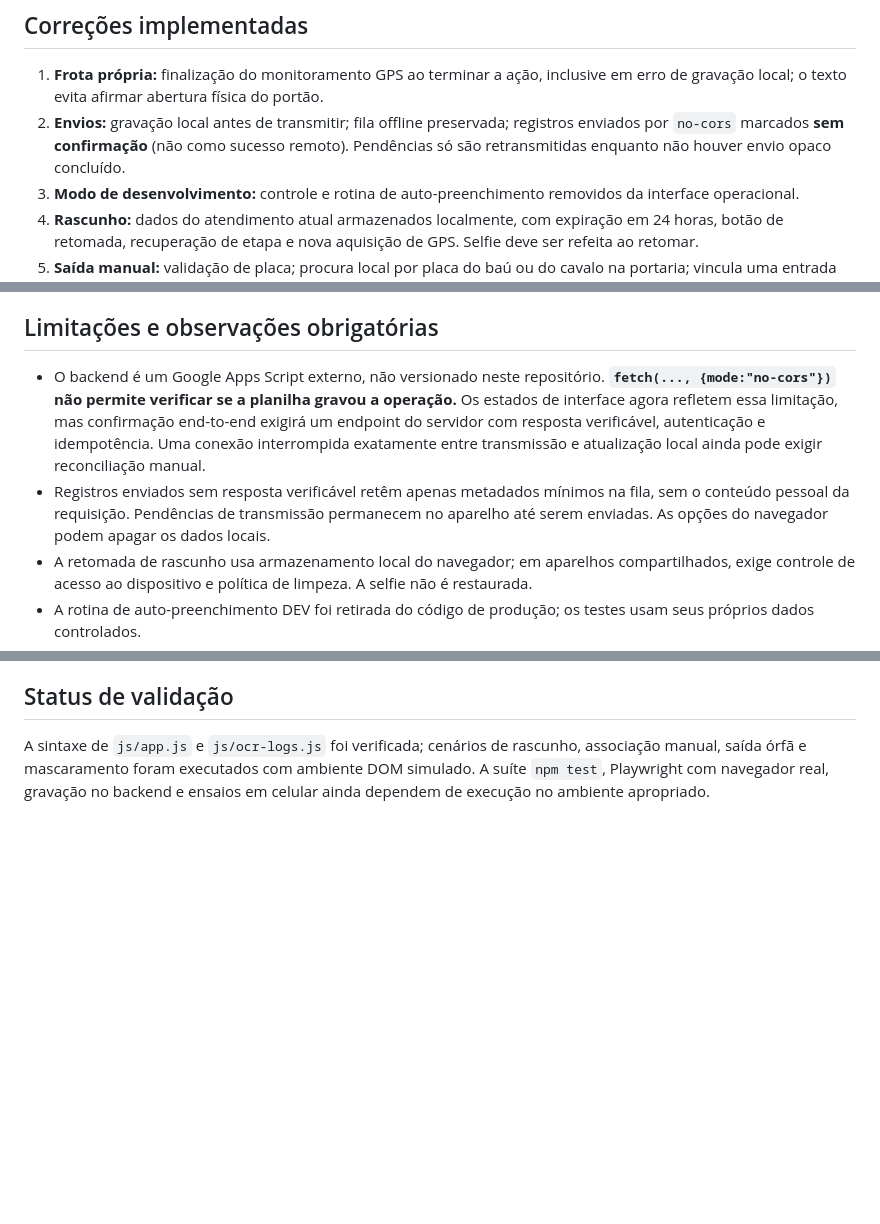
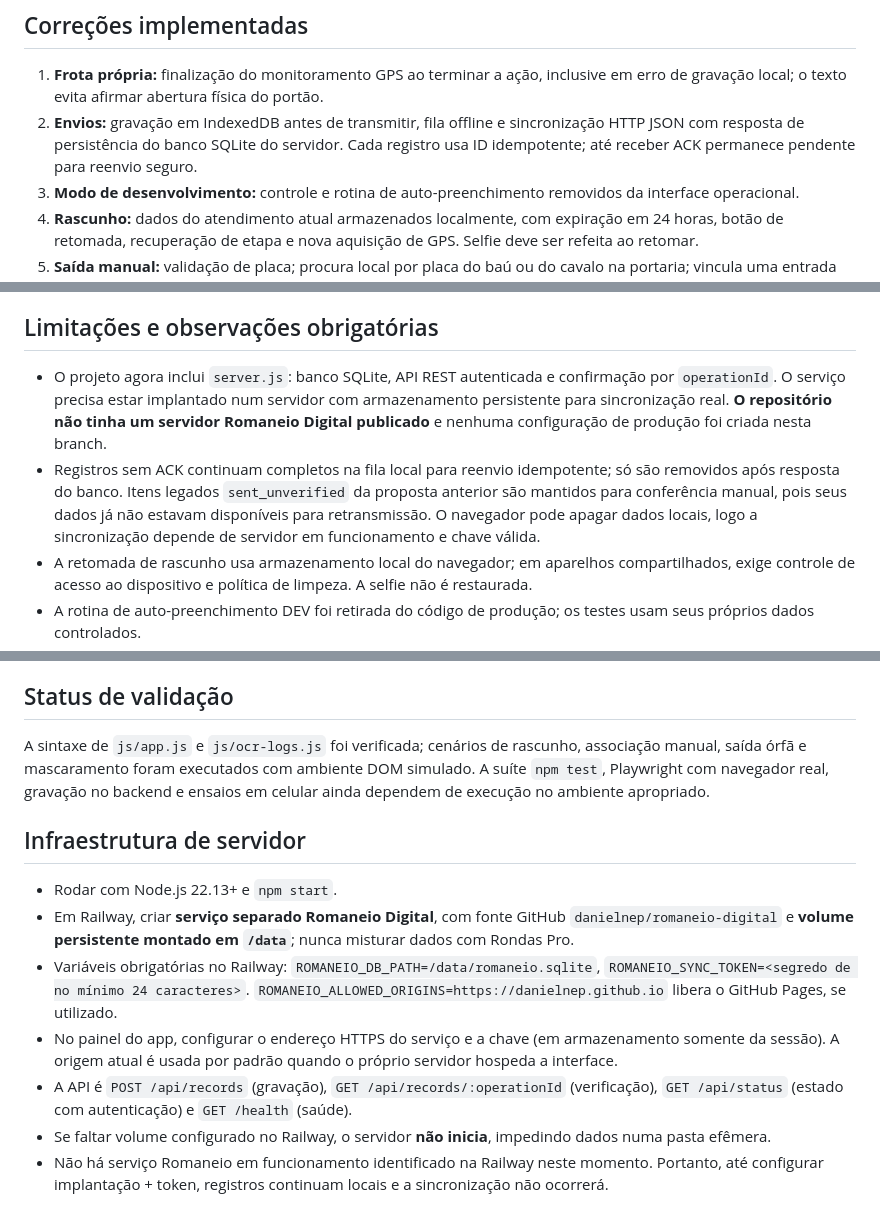
Before and after one commit to danielnep/romaneio-digital, a Markdown page: docs/UI_GUARDIAN_20261016.md, 3 parts joined by grey strips. GitHub-like rendering; blank space fills up the shorter version.

Commit message:
docs: arquitetura local SQLite servidor e passos obrigatórios de implantação

```diff
--- a/docs/UI_GUARDIAN_20261016.md
+++ b/docs/UI_GUARDIAN_20261016.md
@@ -5,7 +5,7 @@ Escopo: branch isolada para revisão, sem publicação automática e sem mudanç
 ## Correções implementadas
 
 1. **Frota própria:** finalização do monitoramento GPS ao terminar a ação, inclusive em erro de gravação local; o texto evita afirmar abertura física do portão.
-2. **Envios:** gravação local antes de transmitir; fila offline preservada; registros enviados por `no-cors` marcados **sem confirmação** (não como sucesso remoto). Pendências só são retransmitidas enquanto não houver envio opaco concluído.
+2. **Envios:** gravação em IndexedDB antes de transmitir, fila offline e sincronização HTTP JSON com resposta de persistência do banco SQLite do servidor. Cada registro usa ID idempotente; até receber ACK permanece pendente para reenvio seguro.
 3. **Modo de desenvolvimento:** controle e rotina de auto-preenchimento removidos da interface operacional.
 4. **Rascunho:** dados do atendimento atual armazenados localmente, com expiração em 24 horas, botão de retomada, recuperação de etapa e nova aquisição de GPS. Selfie deve ser refeita ao retomar.
 5. **Saída manual:** validação de placa; procura local por placa do baú ou do cavalo na portaria; vincula uma entrada única antes de liberar; bloqueia múltiplas entradas ambíguas; exige confirmação explícita quando não houver entrada neste aparelho.
@@ -17,8 +17,8 @@ Escopo: branch isolada para revisão, sem publicação automática e sem mudanç
 
 ## Limitações e observações obrigatórias
 
-- O backend é um Google Apps Script externo, não versionado neste repositório. **`fetch(..., {mode:"no-cors"})` não permite verificar se a planilha gravou a operação.** Os estados de interface agora refletem essa limitação, mas confirmação end-to-end exigirá um endpoint do servidor com resposta verificável, autenticação e idempotência. Uma conexão interrompida exatamente entre transmissão e atualização local ainda pode exigir reconciliação manual.
-- Registros enviados sem resposta verificável retêm apenas metadados mínimos na fila, sem o conteúdo pessoal da requisição. Pendências de transmissão permanecem no aparelho até serem enviadas. As opções do navegador podem apagar os dados locais.
+- O projeto agora inclui `server.js`: banco SQLite, API REST autenticada e confirmação por `operationId`. O serviço precisa estar implantado num servidor com armazenamento persistente para sincronização real. **O repositório não tinha um servidor Romaneio Digital publicado** e nenhuma configuração de produção foi criada nesta branch.
+- Registros sem ACK continuam completos na fila local para reenvio idempotente; só são removidos após resposta do banco. Itens legados `sent_unverified` da proposta anterior são mantidos para conferência manual, pois seus dados já não estavam disponíveis para retransmissão. O navegador pode apagar dados locais, logo a sincronização depende de servidor em funcionamento e chave válida.
 - A retomada de rascunho usa armazenamento local do navegador; em aparelhos compartilhados, exige controle de acesso ao dispositivo e política de limpeza. A selfie não é restaurada.
 - A rotina de auto-preenchimento DEV foi retirada do código de produção; os testes usam seus próprios dados controlados.
 - O nome de vigia fica editável no painel. Ainda não há autenticação individual nem verificação independente de identidade.
@@ -46,3 +46,13 @@ Escopo: branch isolada para revisão, sem publicação automática e sem mudanç
 ## Status de validação
 
 A sintaxe de `js/app.js` e `js/ocr-logs.js` foi verificada; cenários de rascunho, associação manual, saída órfã e mascaramento foram executados com ambiente DOM simulado. A suíte `npm test`, Playwright com navegador real, gravação no backend e ensaios em celular ainda dependem de execução no ambiente apropriado.
+
+## Infraestrutura de servidor
+
+- Rodar com Node.js 22.13+ e `npm start`.
+- Em Railway, criar **serviço separado Romaneio Digital**, com fonte GitHub `danielnep/romaneio-digital` e **volume persistente montado em `/data`**; nunca misturar dados com Rondas Pro.
+- Variáveis obrigatórias no Railway: `ROMANEIO_DB_PATH=/data/romaneio.sqlite`, `ROMANEIO_SYNC_TOKEN=<segredo de no mínimo 24 caracteres>`. `ROMANEIO_ALLOWED_ORIGINS=https://danielnep.github.io` libera o GitHub Pages, se utilizado.
+- No painel do app, configurar o endereço HTTPS do serviço e a chave (em armazenamento somente da sessão). A origem atual é usada por padrão quando o próprio servidor hospeda a interface.
+- A API é `POST /api/records` (gravação), `GET /api/records/:operationId` (verificação), `GET /api/status` (estado com autenticação) e `GET /health` (saúde).
+- Se faltar volume configurado no Railway, o servidor **não inicia**, impedindo dados numa pasta efêmera.
+- Não há serviço Romaneio em funcionamento identificado na Railway neste momento. Portanto, até configurar implantação + token, registros continuam locais e a sincronização não ocorrerá.
```
